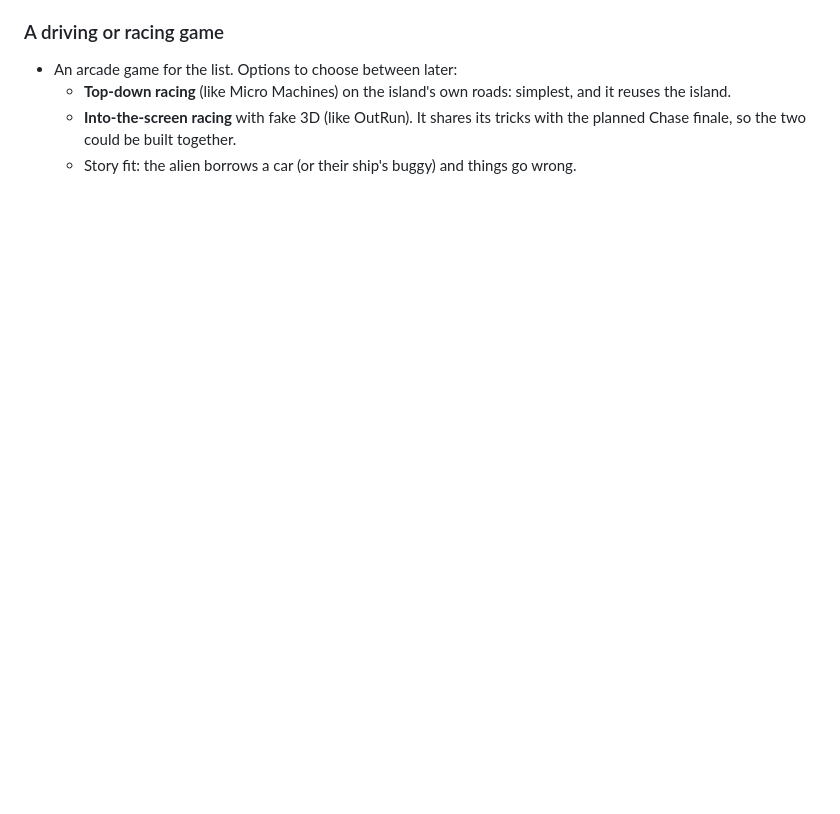
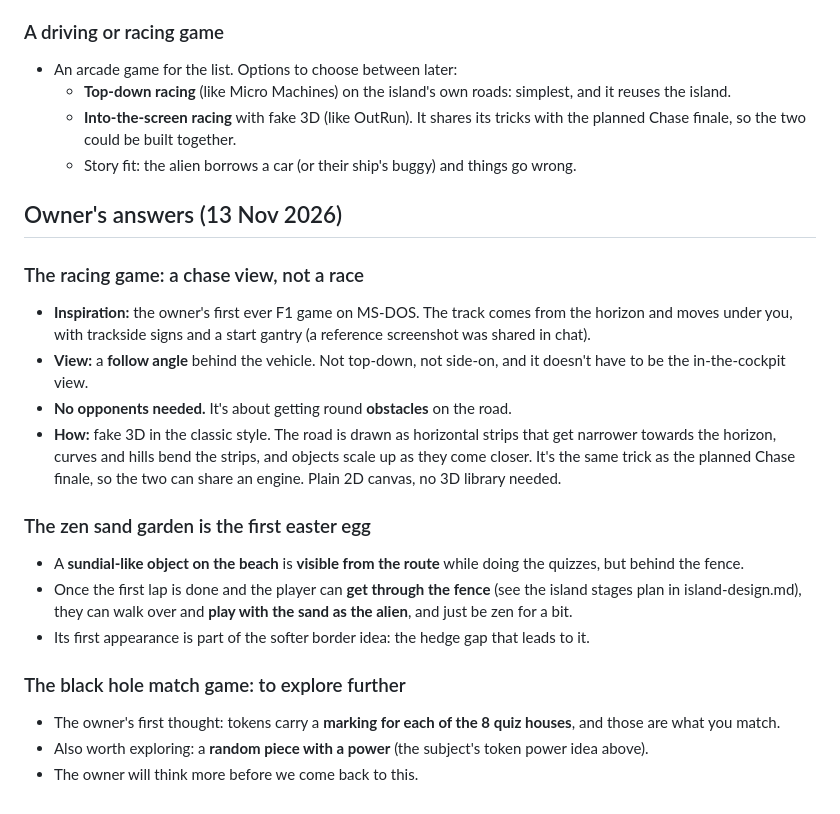
Before and after one commit to jcm-book-library/recall-arcade, a Markdown page: docs/story-design.md, the part around the change. Drawn GitHub-style; blank space fills up the shorter version.

Commit message:
Docs: racing as a chase view, the sand garden as the first easter egg
Co-Authored-By: Claude Opus 5.5 <noreply@anthropic.com>
Claude-Session: https://claude.ai/code/session_011AJSkF298gNFzSnmtgAPFB

```diff
--- a/docs/story-design.md
+++ b/docs/story-design.md
@@ -88,3 +88,26 @@ Written down so it doesn't get lost. Nothing here is decided beyond the core ide
   - **Into-the-screen racing** with fake 3D (like OutRun). It shares its tricks with the planned Chase
     finale, so the two could be built together.
   - Story fit: the alien borrows a car (or their ship's buggy) and things go wrong.
+
+## Owner's answers (13 Nov 2026)
+
+### The racing game: a chase view, not a race
+- **Inspiration:** the owner's first ever F1 game on MS-DOS. The track comes from the horizon and moves
+  under you, with trackside signs and a start gantry (a reference screenshot was shared in chat).
+- **View:** a **follow angle** behind the vehicle. Not top-down, not side-on, and it doesn't have to be the
+  in-the-cockpit view.
+- **No opponents needed.** It's about getting round **obstacles** on the road.
+- **How:** fake 3D in the classic style. The road is drawn as horizontal strips that get narrower towards
+  the horizon, curves and hills bend the strips, and objects scale up as they come closer. It's the same
+  trick as the planned Chase finale, so the two can share an engine. Plain 2D canvas, no 3D library needed.
+
+### The zen sand garden is the first easter egg
+- A **sundial-like object on the beach** is **visible from the route** while doing the quizzes, but behind the fence.
+- Once the first lap is done and the player can **get through the fence** (see the island stages plan in
+  island-design.md), they can walk over and **play with the sand as the alien**, and just be zen for a bit.
+- Its first appearance is part of the softer border idea: the hedge gap that leads to it.
+
+### The black hole match game: to explore further
+- The owner's first thought: tokens carry a **marking for each of the 8 quiz houses**, and those are what you match.
+- Also worth exploring: a **random piece with a power** (the subject's token power idea above).
+- The owner will think more before we come back to this.
```
